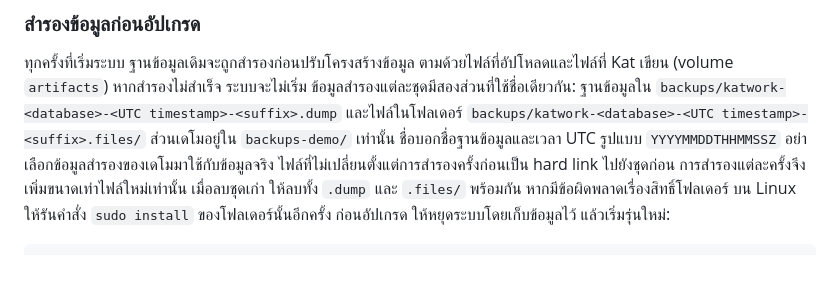
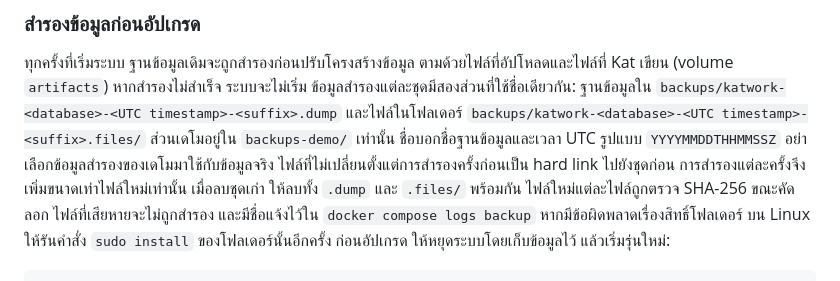
Before and after one commit to Minniesse/katwork, a Markdown page: README.md, the part around the change. Rendered like a GitHub page.

Commit message:
docs(readme): the Thai backup section says what happens to a damaged file
The English section says that each new file is checked against its SHA-256
as it is copied, and that a damaged one is left out of the backup and named
in `docker compose logs backup`. The Thai section left that out, so a reader
of it would learn of a damaged file only when a restore lacked it. One line
now says the same in Thai.

Co-Authored-By: Claude Opus 5.5 <noreply@anthropic.com>

```diff
--- a/README.md
+++ b/README.md
@@ -446,6 +446,7 @@ docker compose cp caddy:/data/caddy/pki/authorities/local/root.crt ./katwork-roo
 ข้อมูลสำรองแต่ละชุดมีสองส่วนที่ใช้ชื่อเดียวกัน: ฐานข้อมูลใน `backups/katwork-<database>-<UTC timestamp>-<suffix>.dump` และไฟล์ในโฟลเดอร์ `backups/katwork-<database>-<UTC timestamp>-<suffix>.files/` ส่วนเดโมอยู่ใน `backups-demo/` เท่านั้น
 ชื่อบอกชื่อฐานข้อมูลและเวลา UTC รูปแบบ `YYYYMMDDTHHMMSSZ` อย่าเลือกข้อมูลสำรองของเดโมมาใช้กับข้อมูลจริง
 ไฟล์ที่ไม่เปลี่ยนตั้งแต่การสำรองครั้งก่อนเป็น hard link ไปยังชุดก่อน การสำรองแต่ละครั้งจึงเพิ่มขนาดเท่าไฟล์ใหม่เท่านั้น เมื่อลบชุดเก่า ให้ลบทั้ง `.dump` และ `.files/` พร้อมกัน
+ไฟล์ใหม่แต่ละไฟล์ถูกตรวจ SHA-256 ขณะคัดลอก ไฟล์ที่เสียหายจะไม่ถูกสำรอง และมีชื่อแจ้งไว้ใน `docker compose logs backup`
 หากมีข้อผิดพลาดเรื่องสิทธิ์โฟลเดอร์ บน Linux ให้รันคำสั่ง `sudo install` ของโฟลเดอร์นั้นอีกครั้ง
 ก่อนอัปเกรด ให้หยุดระบบโดยเก็บข้อมูลไว้ แล้วเริ่มรุ่นใหม่:
 
```
